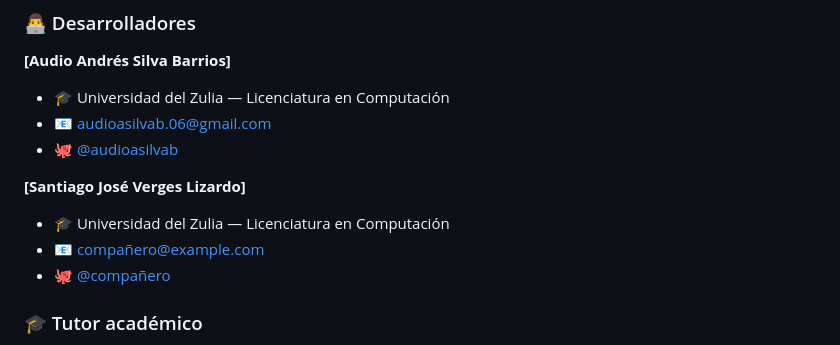
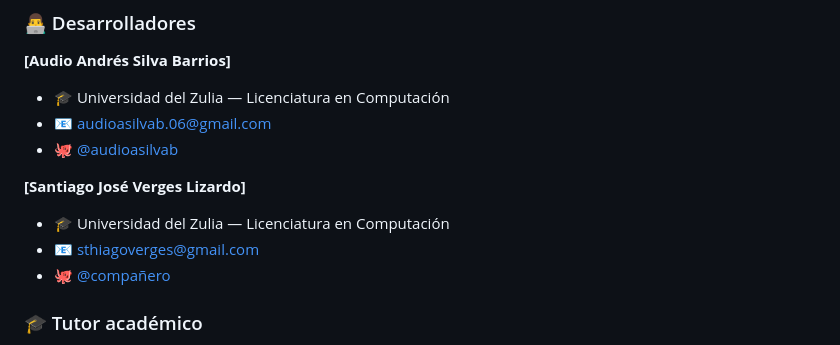
Before and after one commit to YaskCode-laboratory/GymPro, a Markdown page: docs/cierre-proyecto.md, the part around the change. Rendered like a GitHub page.

Commit message:
Change email for Santiago José Verges Lizardo
Updated email address for Santiago José Verges Lizardo.

```diff
--- a/docs/cierre-proyecto.md
+++ b/docs/cierre-proyecto.md
@@ -269,7 +269,7 @@ Este proyecto no habría sido posible sin el apoyo de:
 
 **[Santiago José Verges Lizardo]**
 - 🎓 Universidad del Zulia — Licenciatura en Computación
-- 📧 [compañero@example.com](mailto:compañero@example.com)
+- 📧 [sthiagoverges@gmail.com](mailto:sthiagoverges@gmail.com)
 - 🐙 [@compañero](https://github.com/compañero)
 
 ### 🎓 Tutor académico
```
